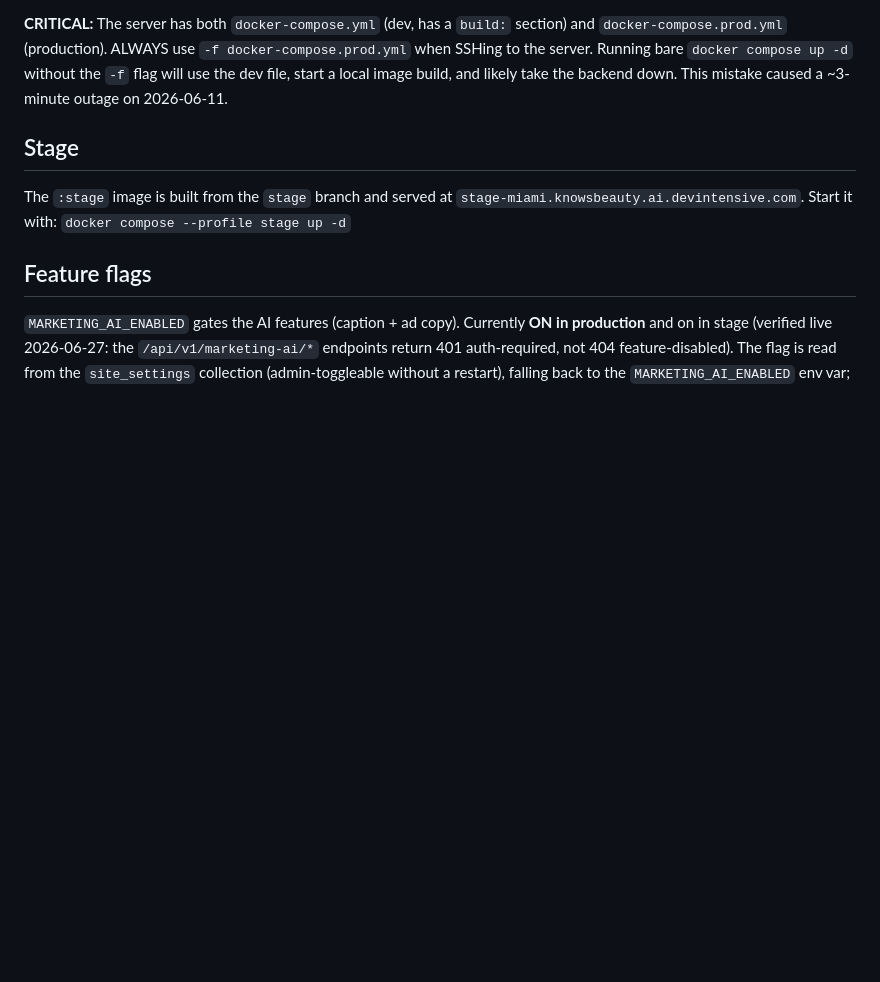
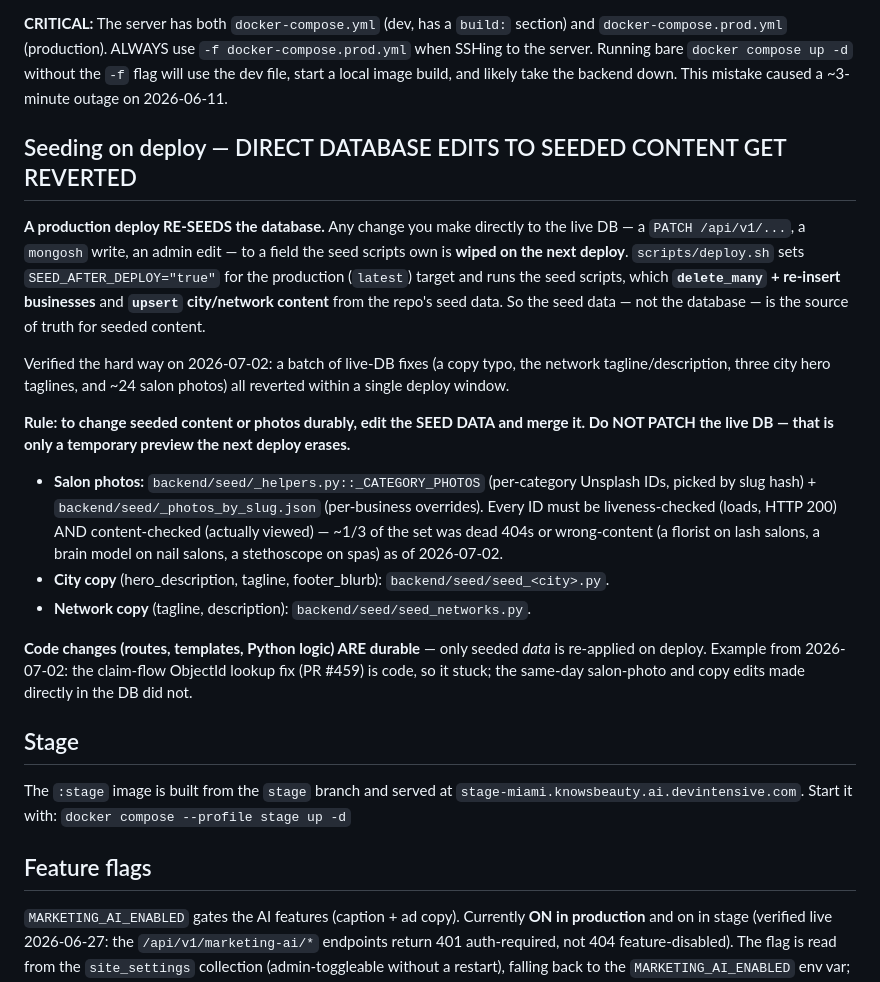
Before and after one commit to david-wi/known-around-town, a Markdown page: .claude/rules/deploy.md, the part around the change. Rendered like a GitHub page; blank space fills up the shorter version.

Commit message:
docs(deploy): warn that deploys re-seed and revert direct DB edits
Problem: The deploy rule described deploys as image-only (Watchtower) and
omitted that a production deploy re-runs the seed scripts, which delete+re-insert
businesses and upsert city/network content. On 2026-07-02 a batch of live-DB
content/photo fixes were silently reverted within a deploy window because of
this — hours of work treating symptoms in the database instead of the source.

Solution: Add a "Seeding on deploy" section stating the rule plainly — change
seeded content/photos in the SEED DATA (named the exact files), not the live DB,
which is only a temporary preview. Notes that code changes are durable; only
seeded data is re-applied.

Co-Authored-By: Claude Opus 4.8 (1M context) <noreply@anthropic.com>

```diff
--- a/.claude/rules/deploy.md
+++ b/.claude/rules/deploy.md
@@ -22,6 +22,35 @@ After such a PR merges, SSH and apply manually:
 SSHing to the server. Running bare `docker compose up -d` without the `-f` flag will use
 the dev file, start a local image build, and likely take the backend down. This mistake
 caused a ~3-minute outage on 2026-06-11.
+
+## Seeding on deploy — DIRECT DATABASE EDITS TO SEEDED CONTENT GET REVERTED
+
+**A production deploy RE-SEEDS the database.** Any change you make directly to the
+live DB — a `PATCH /api/v1/...`, a `mongosh` write, an admin edit — to a field the
+seed scripts own is **wiped on the next deploy**. `scripts/deploy.sh` sets
+`SEED_AFTER_DEPLOY="true"` for the production (`latest`) target and runs the seed
+scripts, which **`delete_many` + re-insert businesses** and **`upsert` city/network
+content** from the repo's seed data. So the seed data — not the database — is the
+source of truth for seeded content.
+
+Verified the hard way on 2026-07-02: a batch of live-DB fixes (a copy typo, the
+network tagline/description, three city hero taglines, and ~24 salon photos) all
+reverted within a single deploy window.
+
+**Rule: to change seeded content or photos durably, edit the SEED DATA and merge it.
+Do NOT PATCH the live DB — that is only a temporary preview the next deploy erases.**
+- **Salon photos:** `backend/seed/_helpers.py::_CATEGORY_PHOTOS` (per-category Unsplash
+  IDs, picked by slug hash) + `backend/seed/_photos_by_slug.json` (per-business
+  overrides). Every ID must be liveness-checked (loads, HTTP 200) AND content-checked
+  (actually viewed) — ~1/3 of the set was dead 404s or wrong-content (a florist on lash
+  salons, a brain model on nail salons, a stethoscope on spas) as of 2026-07-02.
+- **City copy** (hero_description, tagline, footer_blurb): `backend/seed/seed_<city>.py`.
+- **Network copy** (tagline, description): `backend/seed/seed_networks.py`.
+
+**Code changes (routes, templates, Python logic) ARE durable** — only seeded *data* is
+re-applied on deploy. Example from 2026-07-02: the claim-flow ObjectId lookup fix
+(PR #459) is code, so it stuck; the same-day salon-photo and copy edits made directly
+in the DB did not.
 
 ## Stage
 
```
